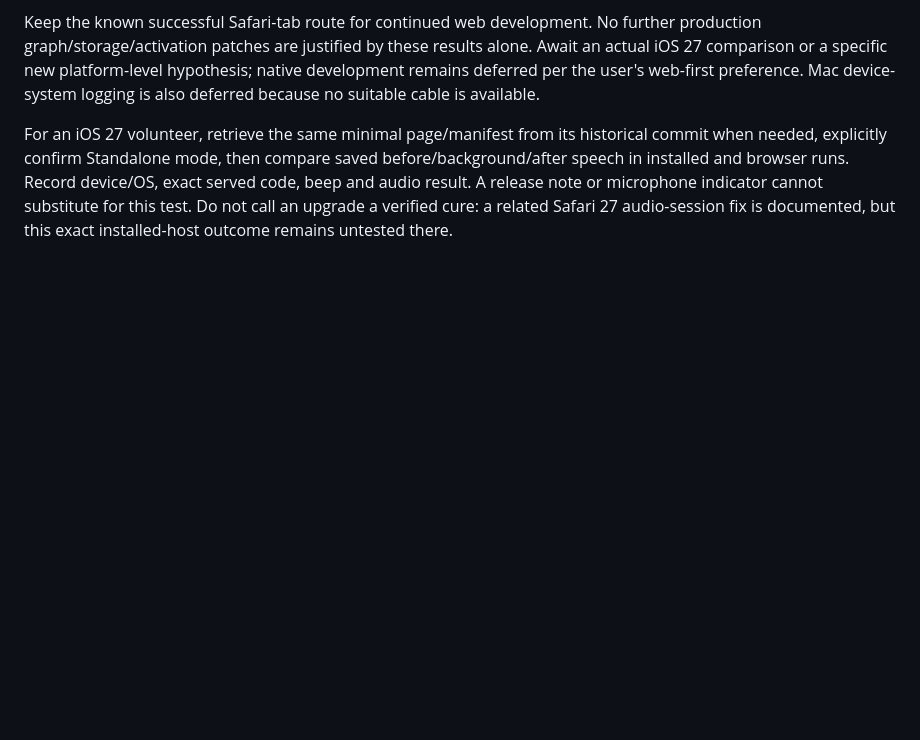
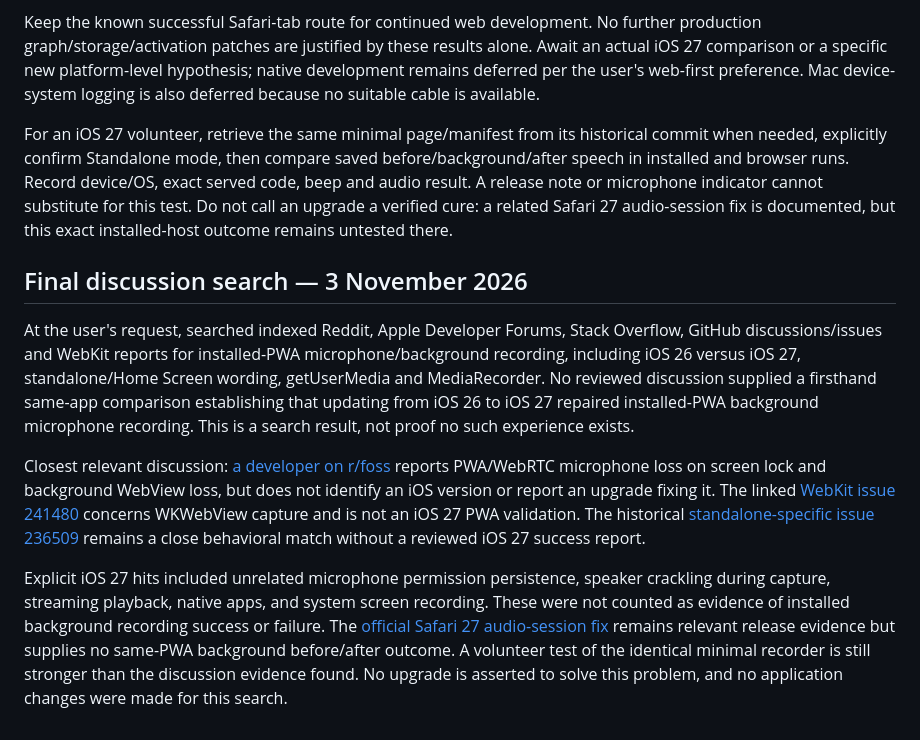
Before and after one commit to BCharash/iMuse, a Markdown page: docs/recording-investigation.md, the part around the change. GitHub-like rendering; blank space fills up the shorter version.

```diff
--- a/docs/recording-investigation.md
+++ b/docs/recording-investigation.md
@@ -125,3 +125,12 @@ The repository shows the lab commit `1cf3423` reverted by `a739a57`; lab.html an
 Keep the known successful Safari-tab route for continued web development. No further production graph/storage/activation patches are justified by these results alone. Await an actual iOS 27 comparison or a specific new platform-level hypothesis; native development remains deferred per the user's web-first preference. Mac device-system logging is also deferred because no suitable cable is available.
 
 For an iOS 27 volunteer, retrieve the same minimal page/manifest from its historical commit when needed, explicitly confirm Standalone mode, then compare saved before/background/after speech in installed and browser runs. Record device/OS, exact served code, beep and audio result. A release note or microphone indicator cannot substitute for this test. Do not call an upgrade a verified cure: a related Safari 27 audio-session fix is documented, but this exact installed-host outcome remains untested there.
+
+
+## Final discussion search — 3 November 2026
+
+At the user's request, searched indexed Reddit, Apple Developer Forums, Stack Overflow, GitHub discussions/issues and WebKit reports for installed-PWA microphone/background recording, including iOS 26 versus iOS 27, standalone/Home Screen wording, getUserMedia and MediaRecorder. No reviewed discussion supplied a firsthand same-app comparison establishing that updating from iOS 26 to iOS 27 repaired installed-PWA background microphone recording. This is a search result, not proof no such experience exists.
+
+Closest relevant discussion: [a developer on r/foss](https://www.reddit.com/r/foss/comments/1wh7nsd/looking_for_help_how_would_you_build_the_mobile/) reports PWA/WebRTC microphone loss on screen lock and background WebView loss, but does not identify an iOS version or report an upgrade fixing it. The linked [WebKit issue 241480](https://bugs.webkit.org/show_bug.cgi?id=241480) concerns WKWebView capture and is not an iOS 27 PWA validation. The historical [standalone-specific issue 236509](https://bugs.webkit.org/show_bug.cgi?id=236509) remains a close behavioral match without a reviewed iOS 27 success report.
+
+Explicit iOS 27 hits included unrelated microphone permission persistence, speaker crackling during capture, streaming playback, native apps, and system screen recording. These were not counted as evidence of installed background recording success or failure. The [official Safari 27 audio-session fix](https://webkit.org/blog/18325/webkit-features-for-safari-27-0/) remains relevant release evidence but supplies no same-PWA background before/after outcome. A volunteer test of the identical minimal recorder is still stronger than the discussion evidence found. No upgrade is asserted to solve this problem, and no application changes were made for this search.
```
